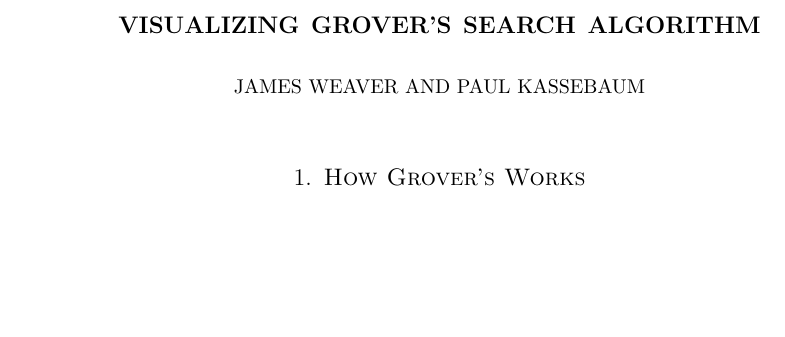
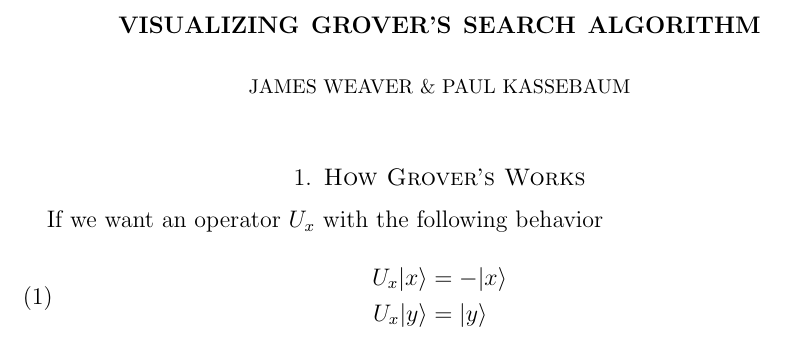
Before and after one commit to derivation/visualizing_quantum_algorithms, a LaTeX paper (grovers.tex): part of the page, cut so that both start at the same text, the shorter picture padded with empty space. Compiled offline with pdfLaTeX.

```diff
--- a/grovers.tex
+++ b/grovers.tex
@@ -1,5 +1,6 @@
 
 \documentclass[12pt]{amsart}
+\usepackage{amssymb,amsmath}
 \usepackage{geometry} % see geometry.pdf on how to lay out the page. There's lots.
 \geometry{a4paper} % or letter or a5paper or ... etc
 % \geometry{landscape} % rotated page geometry
@@ -7,7 +8,7 @@
 % See the ``Article customise'' template for come common customisations
 
 \title{Visualizing Grover's Search Algorithm}
-\author{James Weaver and Paul Kassebaum}
+\author{James Weaver \& Paul Kassebaum}
 \date{} % delete this line to display the current date
 
 %%% BEGIN DOCUMENT
@@ -17,5 +18,15 @@
 
 \section{How Grover's Works}
 
+If we want an operator $U_x$ with the following behavior
+
+\begin{equation}
+\begin{split}
+U_x |x\rangle & = - |x\rangle \\
+U_x |y\rangle & = |y\rangle
+\end{split}
+\end{equation}
+
+
 
 \end{document}
```
Also changed, not shown: grovers.pdf (added), 1 other file.
